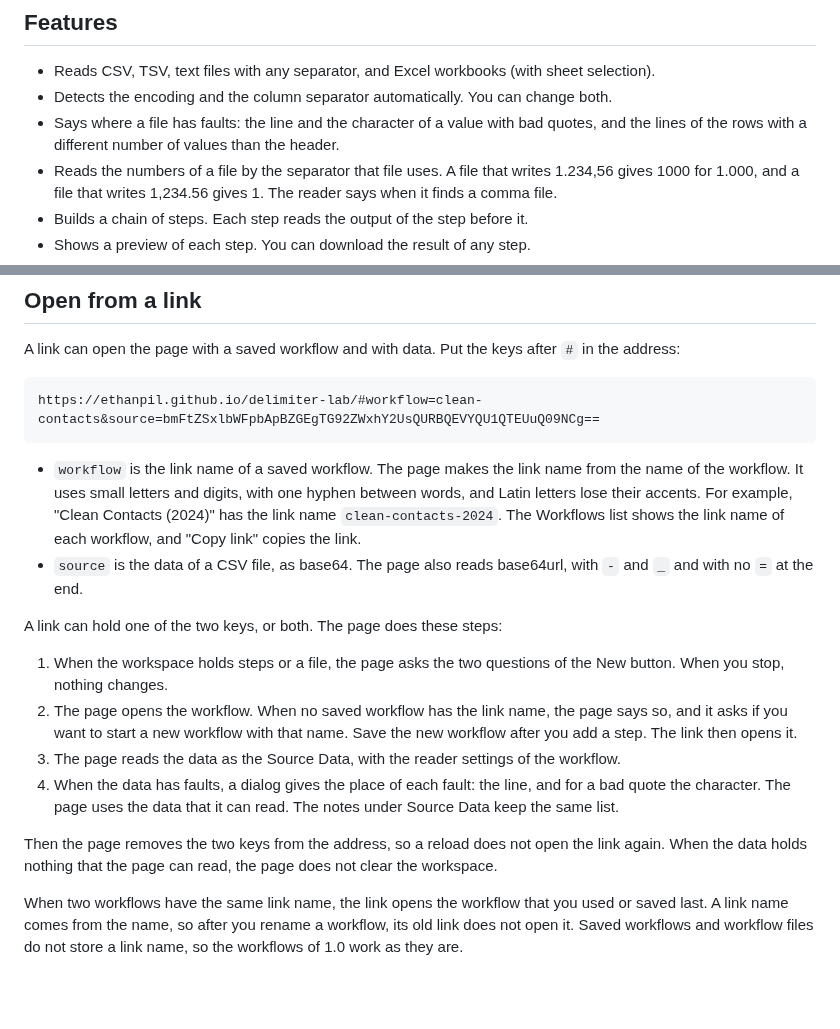
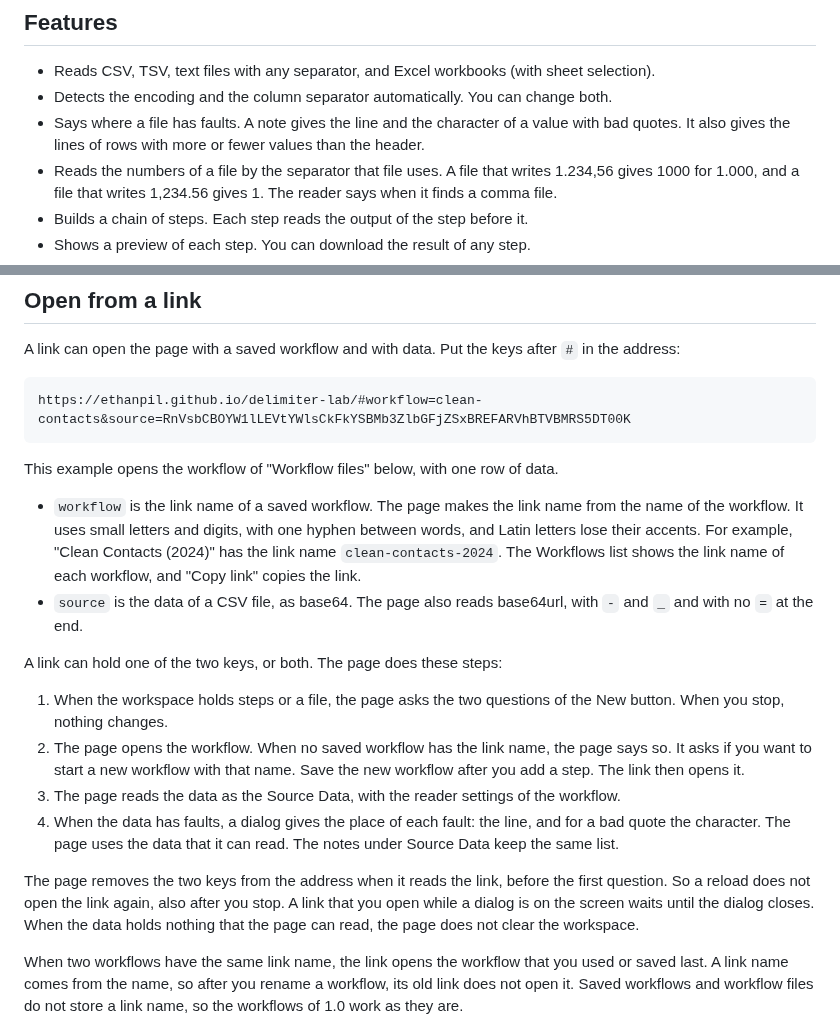
Before and after one commit to ethanpil/delimiter-lab, a Markdown page: README.md, 2 parts joined by grey strips. Drawn GitHub-style; blank space fills up the shorter version.

````diff
--- a/README.md
+++ b/README.md
@@ -8,7 +8,7 @@ Use it here: **https://ethanpil.github.io/delimiter-lab/**
 
 - Reads CSV, TSV, text files with any separator, and Excel workbooks (with sheet selection).
 - Detects the encoding and the column separator automatically. You can change both.
-- Says where a file has faults: the line and the character of a value with bad quotes, and the lines of the rows with a different number of values than the header.
+- Says where a file has faults. A note gives the line and the character of a value with bad quotes. It also gives the lines of rows with more or fewer values than the header.
 - Reads the numbers of a file by the separator that file uses. A file that writes 1.234,56 gives 1000 for 1.000, and a file that writes 1,234.56 gives 1. The reader says when it finds a comma file.
 - Builds a chain of steps. Each step reads the output of the step before it.
 - Shows a preview of each step. You can download the result of any step.
@@ -64,8 +64,10 @@ A link can open the page with a saved workflow and with data. Put the keys after
 address:
 
 ```
-https://ethanpil.github.io/delimiter-lab/#workflow=clean-contacts&source=bmFtZSxlbWFpbApBZGEgTG92ZWxhY2UsQURBQEVYQU1QTEUuQ09NCg==
+https://ethanpil.github.io/delimiter-lab/#workflow=clean-contacts&source=RnVsbCBOYW1lLEVtYWlsCkFkYSBMb3ZlbGFjZSxBREFARVhBTVBMRS5DT00K
 ```
+
+This example opens the workflow of "Workflow files" below, with one row of data.
 
 - `workflow` is the link name of a saved workflow. The page makes the link name from the name of
   the workflow. It uses small letters and digits, with one hyphen between words, and Latin letters
@@ -78,16 +80,18 @@ A link can hold one of the two keys, or both. The page does these steps:
 
 1. When the workspace holds steps or a file, the page asks the two questions of the New button.
    When you stop, nothing changes.
-2. The page opens the workflow. When no saved workflow has the link name, the page says so, and it
-   asks if you want to start a new workflow with that name. Save the new workflow after you add a
-   step. The link then opens it.
+2. The page opens the workflow. When no saved workflow has the link name, the page says so. It asks
+   if you want to start a new workflow with that name. Save the new workflow after you add a step.
+   The link then opens it.
 3. The page reads the data as the Source Data, with the reader settings of the workflow.
 4. When the data has faults, a dialog gives the place of each fault: the line, and for a bad quote
    the character. The page uses the data that it can read. The notes under Source Data keep the
    same list.
 
-Then the page removes the two keys from the address, so a reload does not open the link again.
-When the data holds nothing that the page can read, the page does not clear the workspace.
+The page removes the two keys from the address when it reads the link, before the first question.
+So a reload does not open the link again, also after you stop. A link that you open while a dialog
+is on the screen waits until the dialog closes. When the data holds nothing that the page can read,
+the page does not clear the workspace.
 
 When two workflows have the same link name, the link opens the workflow that you used or saved
 last. A link name comes from the name, so after you rename a workflow, its old link does not open
````
Also changed, not shown: CHANGELOG.md (+4 -5 lines), CONTEXT.md (+4 -4 lines).
